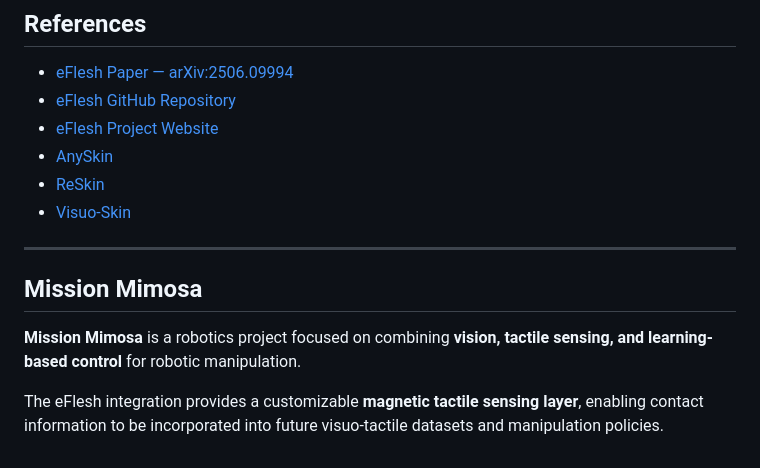
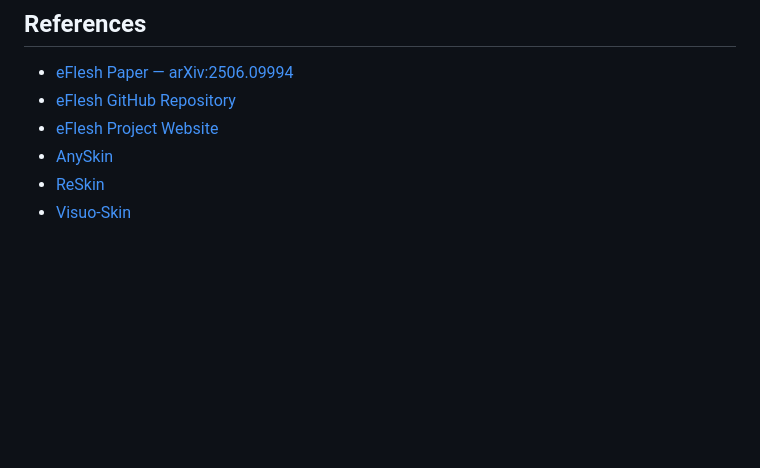
Before and after one commit to zademahi238/mission-mimosa, a Markdown page: docs/tactile-sensors/eflesh.md, the part around one of its changes. Rendered like a GitHub page; blank space fills up the shorter version.

Commit message:
update eflesh document

```diff
--- a/docs/tactile-sensors/eflesh.md
+++ b/docs/tactile-sensors/eflesh.md
@@ -198,11 +204,3 @@ The original eFlesh work also demonstrates its use in slip detection and visuo-t
 * [AnySkin](https://any-skin.github.io/)
 * [ReSkin](https://reskin.dev/)
 * [Visuo-Skin](https://visuoskin.github.io/)
-
----
-
-## Mission Mimosa
-
-**Mission Mimosa** is a robotics project focused on combining **vision, tactile sensing, and learning-based control** for robotic manipulation.
-
-The eFlesh integration provides a customizable **magnetic tactile sensing layer**, enabling contact information to be incorporated into future visuo-tactile datasets and manipulation policies.
```
Also changed, not shown: other parts of docs/tactile-sensors/eflesh.md (+6 -0 lines).
